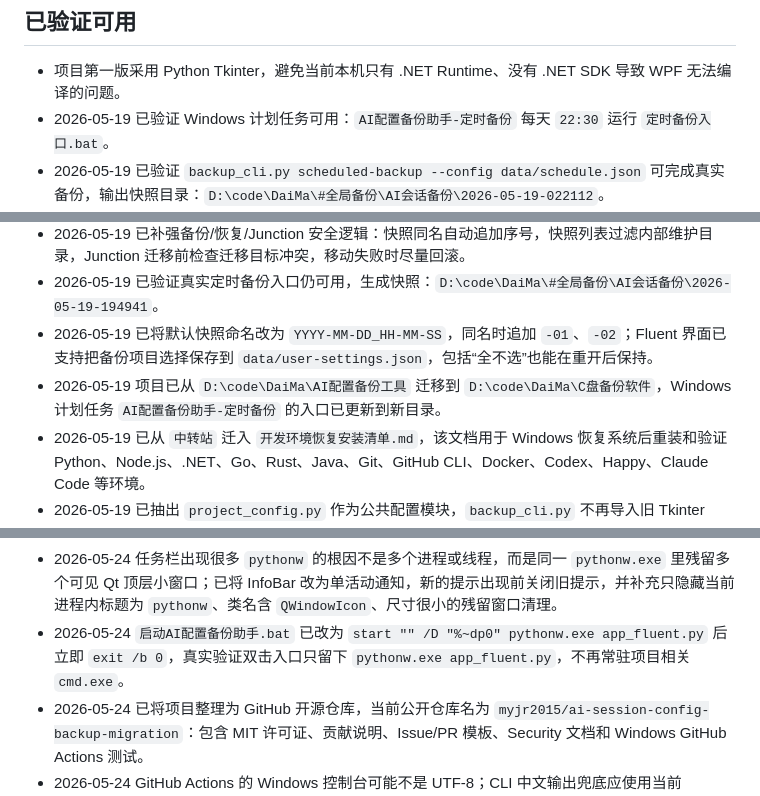
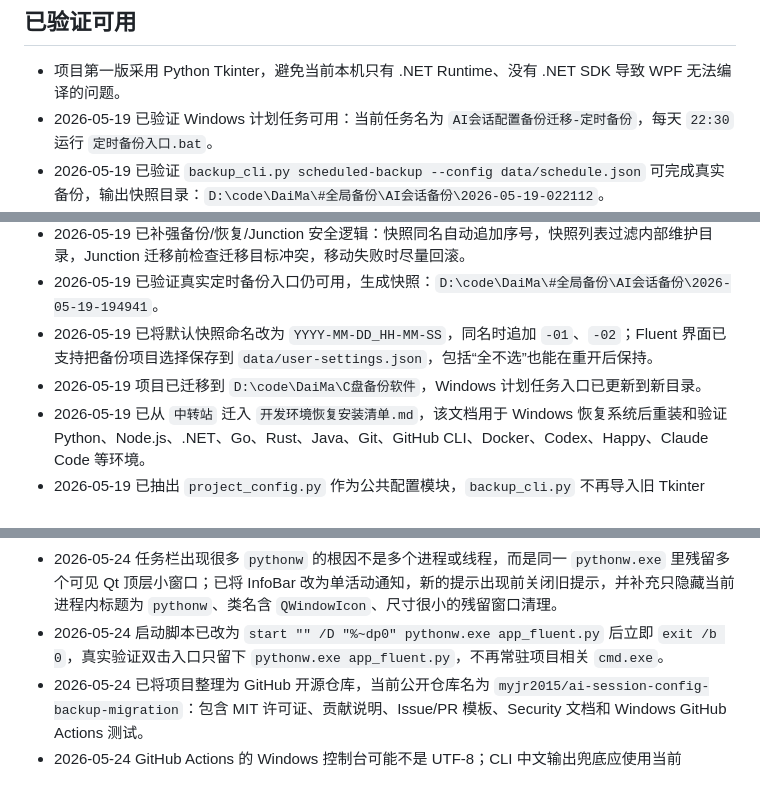
Before and after one commit to myjr2015/c-drive-file-backup-migration, a Markdown page: skills/good/SKILL.md, 3 parts joined by grey strips. GitHub-like rendering.

Commit message:
V0.0.2 清理旧名称残留说明

```diff
--- a/skills/good/SKILL.md
+++ b/skills/good/SKILL.md
@@ -8,7 +8,7 @@ description: 本项目已验证成功的备份、恢复、打包和 GUI 工作
 ## 已验证可用
 
 - 项目第一版采用 Python Tkinter，避免当前本机只有 .NET Runtime、没有 .NET SDK 导致 WPF 无法编译的问题。
-- 2026-05-19 已验证 Windows 计划任务可用：`AI配置备份助手-定时备份` 每天 `22:30` 运行 `定时备份入口.bat`。
+- 2026-05-19 已验证 Windows 计划任务可用：当前任务名为 `AI会话配置备份迁移-定时备份`，每天 `22:30` 运行 `定时备份入口.bat`。
 - 2026-05-19 已验证 `backup_cli.py scheduled-backup --config data/schedule.json` 可完成真实备份，输出快照目录：`D:\code\DaiMa\#全局备份\AI会话备份\2026-05-19-022112`。
 - Windows 上备份深层目录使用 `robocopy` 更稳，已用于目录复制；`robocopy` 退出码小于 8 视为成功。
 - 2026-05-19 已验证 PySide6 已安装，可用于新版紧凑 GUI；`app_qt.py` 可导入和编译，启动脚本已切到 Qt 版。
@@ -16,7 +16,7 @@ description: 本项目已验证成功的备份、恢复、打包和 GUI 工作
 - 2026-05-19 已补强备份/恢复/Junction 安全逻辑：快照同名自动追加序号，快照列表过滤内部维护目录，Junction 迁移前检查迁移目标冲突，移动失败时尽量回滚。
 - 2026-05-19 已验证真实定时备份入口仍可用，生成快照：`D:\code\DaiMa\#全局备份\AI会话备份\2026-05-19-194941`。
 - 2026-05-19 已将默认快照命名改为 `YYYY-MM-DD_HH-MM-SS`，同名时追加 `-01`、`-02`；Fluent 界面已支持把备份项目选择保存到 `data/user-settings.json`，包括“全不选”也能在重开后保持。
-- 2026-05-19 项目已从 `D:\code\DaiMa\AI配置备份工具` 迁移到 `D:\code\DaiMa\C盘备份软件`，Windows 计划任务 `AI配置备份助手-定时备份` 的入口已更新到新目录。
+- 2026-05-19 项目已迁移到 `D:\code\DaiMa\C盘备份软件`，Windows 计划任务入口已更新到新目录。
 - 2026-05-19 已从 `中转站` 迁入 `开发环境恢复安装清单.md`，该文档用于 Windows 恢复系统后重装和验证 Python、Node.js、.NET、Go、Rust、Java、Git、GitHub CLI、Docker、Codex、Happy、Claude Code 等环境。
 - 2026-05-19 已抽出 `project_config.py` 作为公共配置模块，`backup_cli.py` 不再导入旧 Tkinter `app.py`；Fluent 恢复页已显示快照 manifest 明细和缺失项目提示。
 - 2026-05-19 已验证 Fluent 项目扫描可通过后台 `ScanWorker` 执行，窗口关闭时等待线程结束可避免 offscreen 单测通过但进程崩溃退出。
@@ -61,7 +61,7 @@ description: 本项目已验证成功的备份、恢复、打包和 GUI 工作
 - 2026-05-24 已修复 `MSFluentWindow` 从总览切到备份/迁移/任务计划/环境后真实鼠标拖动窗口会从 `720x540` 被抬高到约 `720x667` 的问题：拖动走 Windows 原生 `SC_MOVE`，需要在 `WM_GETMINMAXINFO` 固定最小跟踪尺寸，并在 `WM_WINDOWPOSCHANGING` 阶段锁住系统移动开始时的宽高；真实拖动验证所有导航页均保持 `720x540`。
 - 2026-05-24 Fluent 迁移页已新增“已迁移”排序并设为默认：已迁移排前、异常排中、未迁移排后，已迁移卡片用浅蓝边框和背景高亮，`test_link_sort_migrated_first_and_highlights_migrated_cards` 覆盖排序和高亮。
 - 2026-05-24 任务栏出现很多 `pythonw` 的根因不是多个进程或线程，而是同一 `pythonw.exe` 里残留多个可见 Qt 顶层小窗口；已将 InfoBar 改为单活动通知，新的提示出现前关闭旧提示，并补充只隐藏当前进程内标题为 `pythonw`、类名含 `QWindowIcon`、尺寸很小的残留窗口清理。
-- 2026-05-24 `启动AI配置备份助手.bat` 已改为 `start "" /D "%~dp0" pythonw.exe app_fluent.py` 后立即 `exit /b 0`，真实验证双击入口只留下 `pythonw.exe app_fluent.py`，不再常驻项目相关 `cmd.exe`。
+- 2026-05-24 启动脚本已改为 `start "" /D "%~dp0" pythonw.exe app_fluent.py` 后立即 `exit /b 0`，真实验证双击入口只留下 `pythonw.exe app_fluent.py`，不再常驻项目相关 `cmd.exe`。
 - 2026-05-24 已将项目整理为 GitHub 开源仓库，当前公开仓库名为 `myjr2015/ai-session-config-backup-migration`：包含 MIT 许可证、贡献说明、Issue/PR 模板、Security 文档和 Windows GitHub Actions 测试。
 - 2026-05-24 GitHub Actions 的 Windows 控制台可能不是 UTF-8；CLI 中文输出兜底应使用当前 `sys.stdout.encoding` 加 `backslashreplace`，本地 `python -m unittest discover -s scripts/test -p 'test_*.py' -v` 已验证 97 个测试通过。
 - 2026-05-25 GitHub 发布流程已验证：先用全局登录脚本 `. 'D:\code\DaiMa\#全局登录脚本\Github.ps1' -ApiPath 'D:\code\DaiMa\#全局登录脚本\api.txt' -Quiet` 加载凭据，再用 `git -c credential.helper="!gh auth git-credential" push` 推送，可避免 Git Credential Manager 交互卡住。
```
Also changed, not shown: 开发环境恢复安装清单.md (+2 -2 lines).
